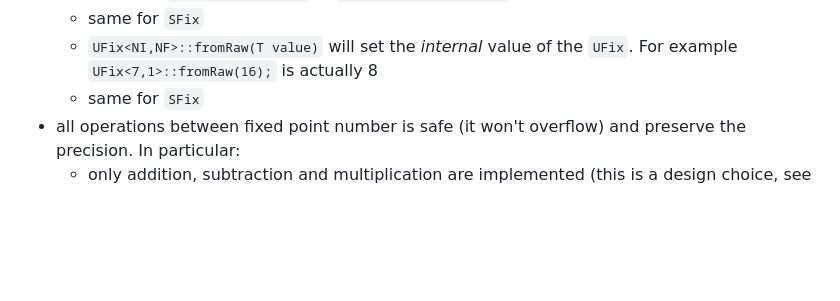
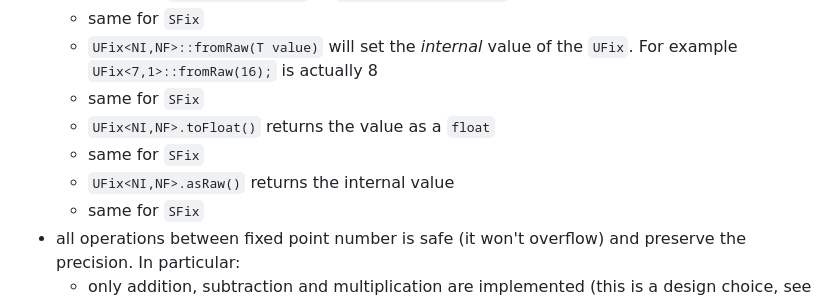
Before and after one commit to tomcombriat/FixMath, a Markdown page: README.md, the part around the change. Drawn GitHub-style; blank space fills up the shorter version.

```diff
--- a/README.md
+++ b/README.md
@@ -32,6 +32,10 @@ Like standard C(++) types, the fixed point numbers defined here are following so
   - `UFix<NI,NF>(T value)` will convert the `value` to a `UFix`. If T is an integer type the final number will have a fractional part equal to zero. This can be used as a standard type, for example: `UFix<8,8> a = 15;` or `UFix<8,8> b = 200.25;`
   - same for `SFix`
   - `UFix<NI,NF>::fromRaw(T value)` will set the *internal* value of the `UFix`. For example `UFix<7,1>::fromRaw(16);` is actually 8
+  - same for `SFix`
+  - `UFix<NI,NF>.toFloat()` returns the value as a `float`
+  - same for `SFix`
+  - `UFix<NI,NF>.asRaw()` returns the internal value
   - same for `SFix`
 - all operations between fixed point number is safe (it won't overflow) and preserve the precision. In particular:
   - only addition, subtraction and multiplication are implemented (this is a design choice, see below)
```
